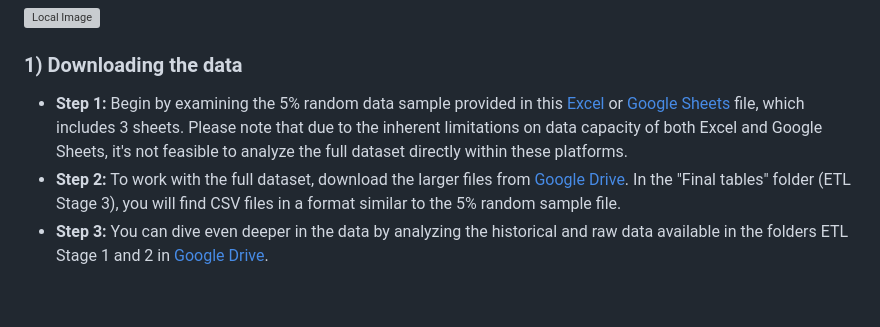
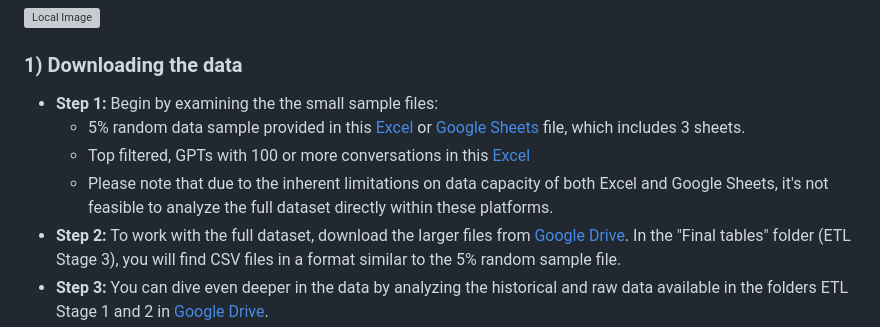
Before and after one commit to beetrove/openai-gpts-data, a Markdown page: README.md, the part around the change. GitHub-like rendering; blank space fills up the shorter version; grey boxes are pictures that could not be loaded.

Commit message:
Intro update

```diff
--- a/README.md
+++ b/README.md
@@ -12,7 +12,10 @@ Here is an [example dashboard](https://beetrove.com/) with just a few ideas of w
 
 ### 1) Downloading the data
 
-- **Step 1:** Begin by examining the 5% random data sample provided in this [Excel](./GPTs_5_percent_random_sample.xlsx) or [Google Sheets](https://bit.ly/beetrove-google-sheets) file, which includes 3 sheets. Please note that due to the inherent limitations on data capacity of both Excel and Google Sheets, it's not feasible to analyze the full dataset directly within these platforms.
+- **Step 1:** Begin by examining the the small sample files:
+  - 5% random data sample provided in this [Excel](./GPTs_5_percent_random_sample.xlsx) or [Google Sheets](https://bit.ly/beetrove-google-sheets) file, which includes 3 sheets.
+  - Top filtered, GPTs with 100 or more conversations in this [Excel](./GPTs_top_filter_100_plus_conversations.xlsx)
+  - Please note that due to the inherent limitations on data capacity of both Excel and Google Sheets, it's not feasible to analyze the full dataset directly within these platforms.
 - **Step 2:** To work with the full dataset, download the larger files from [Google Drive](https://bit.ly/beetrove-google-drive). In the "Final tables" folder (ETL Stage 3), you will find CSV files in a format similar to the 5% random sample file.
 - **Step 3:** You can dive even deeper in the data by analyzing the historical and raw data available in the folders ETL Stage 1 and 2 in [Google Drive](https://bit.ly/beetrove-google-drive).
 
```
